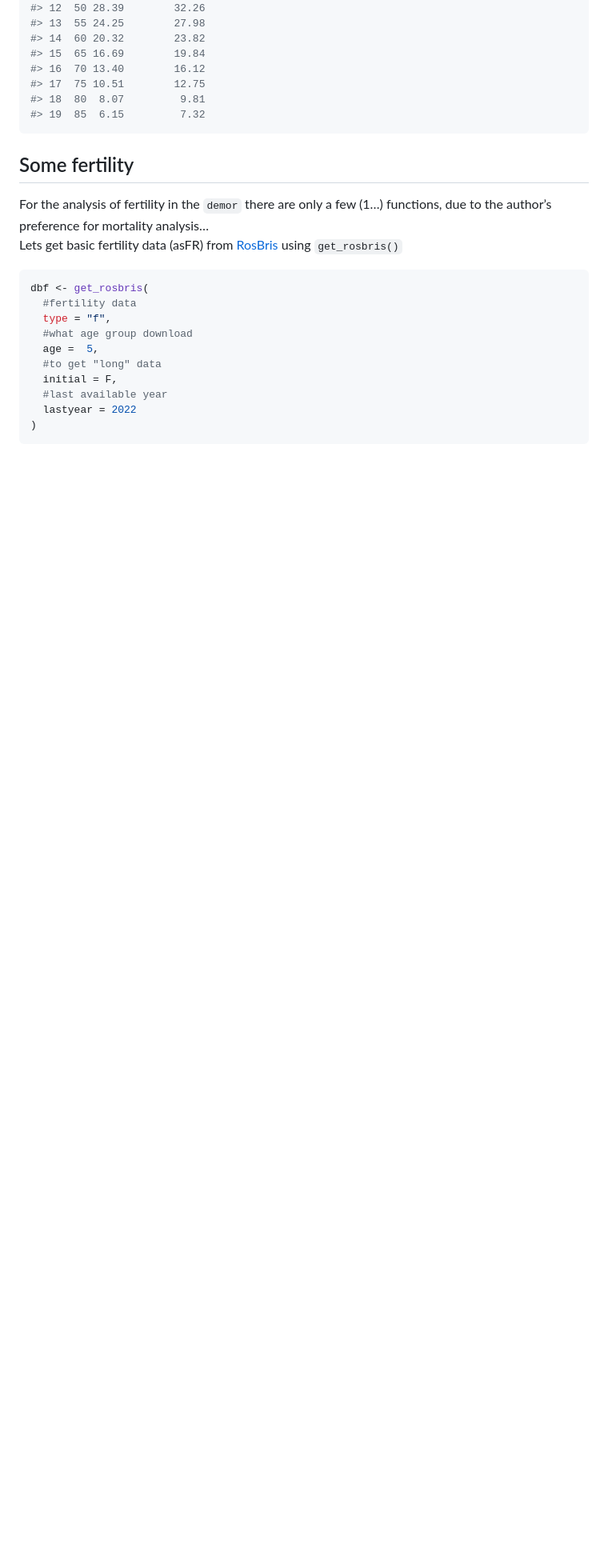
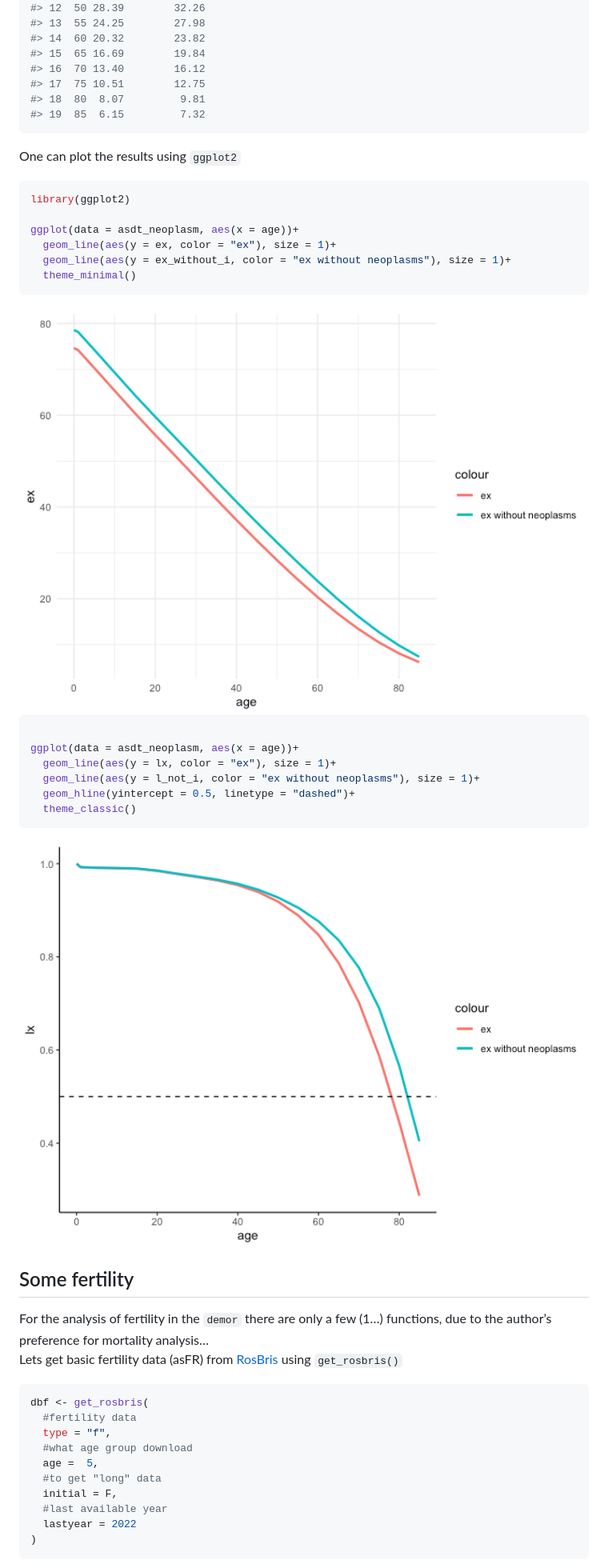
Before and after one commit to vadvu/demor, a Markdown page: README.md, the part around the change printed below. Shown: that part at 80% size. Drawn GitHub-style; pictures changed too: man/figures/README-unnamed-chunk-13-1.png, man/figures/README-unnamed-chunk-13-2.png (added); blank space fills up the shorter version.

````diff
--- a/README.md
+++ b/README.md
@@ -327,6 +343,30 @@ asdt(age = asdtex$age,
 #> 18  80  8.07         9.81
 #> 19  85  6.15         7.32
 ```
+
+One can plot the results using `ggplot2`
+
+``` r
+library(ggplot2)
+
+ggplot(data = asdt_neoplasm, aes(x = age))+
+  geom_line(aes(y = ex, color = "ex"), size = 1)+
+  geom_line(aes(y = ex_without_i, color = "ex without neoplasms"), size = 1)+
+  theme_minimal()
+```
+
+<img src="man/figures/README-unnamed-chunk-13-1.png" width="100%" />
+
+``` r
+
+ggplot(data = asdt_neoplasm, aes(x = age))+
+  geom_line(aes(y = lx, color = "ex"), size = 1)+
+  geom_line(aes(y = l_not_i, color = "ex without neoplasms"), size = 1)+
+  geom_hline(yintercept = 0.5, linetype = "dashed")+
+  theme_classic()
+```
+
+<img src="man/figures/README-unnamed-chunk-13-2.png" width="100%" />
 
 ## Some fertility
 
````
Also changed, not shown: other parts of README.md (+26 -11 lines), man/figures/README-unnamed-chunk-10-1.png, man/figures/README-unnamed-chunk-17-1.png (added), man/figures/README-unnamed-chunk-18-1.png (added), man/figures/README-unnamed-chunk-7-1.png (added), 6 other files.
